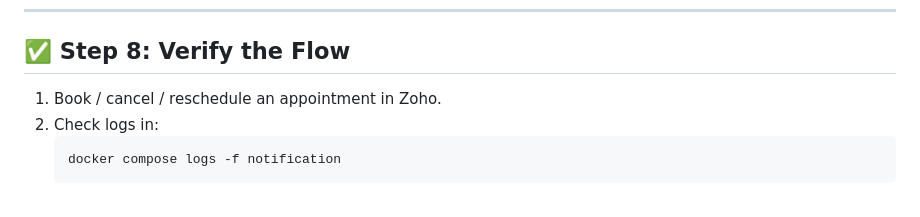
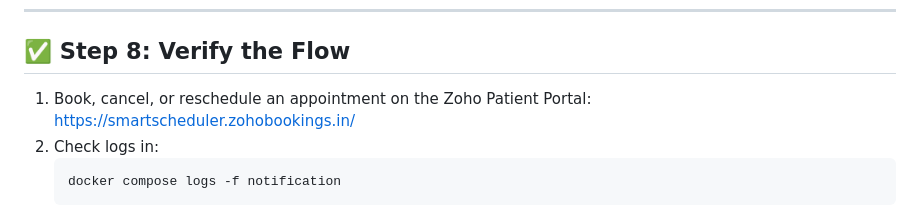
Before and after one commit to mariasstalin/smart-scheduler, a Markdown page: DEPLOYMENT.md, the part around the change. Drawn GitHub-style.

Commit message:
Issues fixed

````diff
--- a/DEPLOYMENT.md
+++ b/DEPLOYMENT.md
@@ -134,7 +134,7 @@ That’s it — SmartScheduler will start receiving live webhook events from Zoh
 ---
 
 ## ✅ Step 8: Verify the Flow
-1. Book / cancel / reschedule an appointment in Zoho.
+1. Book, cancel, or reschedule an appointment on the Zoho Patient Portal: https://smartscheduler.zohobookings.in/
 2. Check logs in:
    ```bash
    docker compose logs -f notification
````
